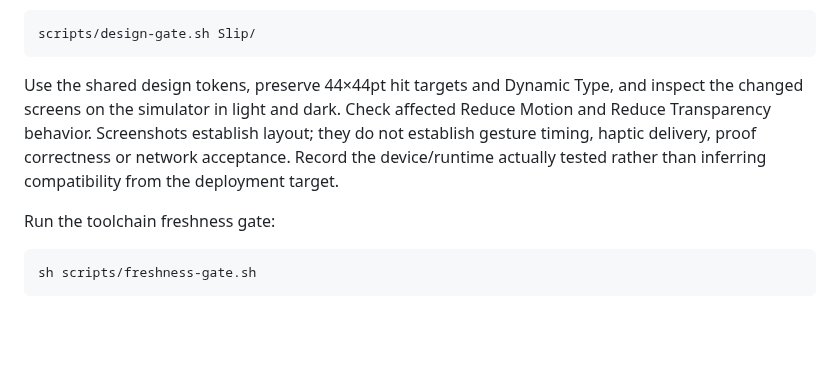
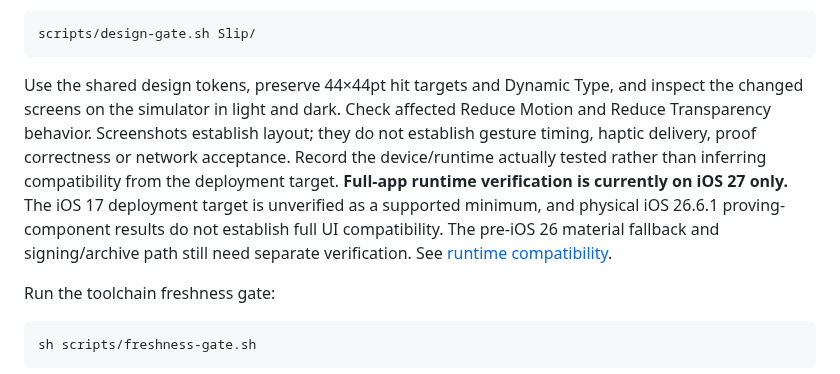
Before and after one commit to ss251/slip, a Markdown page: CONTRIBUTING.md, the part around the change. GitHub-like rendering; blank space fills up the shorter version.

````diff
--- a/CONTRIBUTING.md
+++ b/CONTRIBUTING.md
@@ -34,7 +34,7 @@ For every UI change, also run:
 scripts/design-gate.sh Slip/
 ```
 
-Use the shared design tokens, preserve 44×44pt hit targets and Dynamic Type, and inspect the changed screens on the simulator in light and dark. Check affected Reduce Motion and Reduce Transparency behavior. Screenshots establish layout; they do not establish gesture timing, haptic delivery, proof correctness or network acceptance. Record the device/runtime actually tested rather than inferring compatibility from the deployment target.
+Use the shared design tokens, preserve 44×44pt hit targets and Dynamic Type, and inspect the changed screens on the simulator in light and dark. Check affected Reduce Motion and Reduce Transparency behavior. Screenshots establish layout; they do not establish gesture timing, haptic delivery, proof correctness or network acceptance. Record the device/runtime actually tested rather than inferring compatibility from the deployment target. **Full-app runtime verification is currently on iOS 27 only.** The iOS 17 deployment target is unverified as a supported minimum, and physical iOS 26.6.1 proving-component results do not establish full UI compatibility. The pre-iOS 26 material fallback and signing/archive path still need separate verification. See [runtime compatibility](docs/runtime-compatibility.md).
 
 Run the toolchain freshness gate:
 
````
Also changed, not shown: README.md (+2 -2 lines), docs/runtime-compatibility.md (added, +43 -0 lines).
